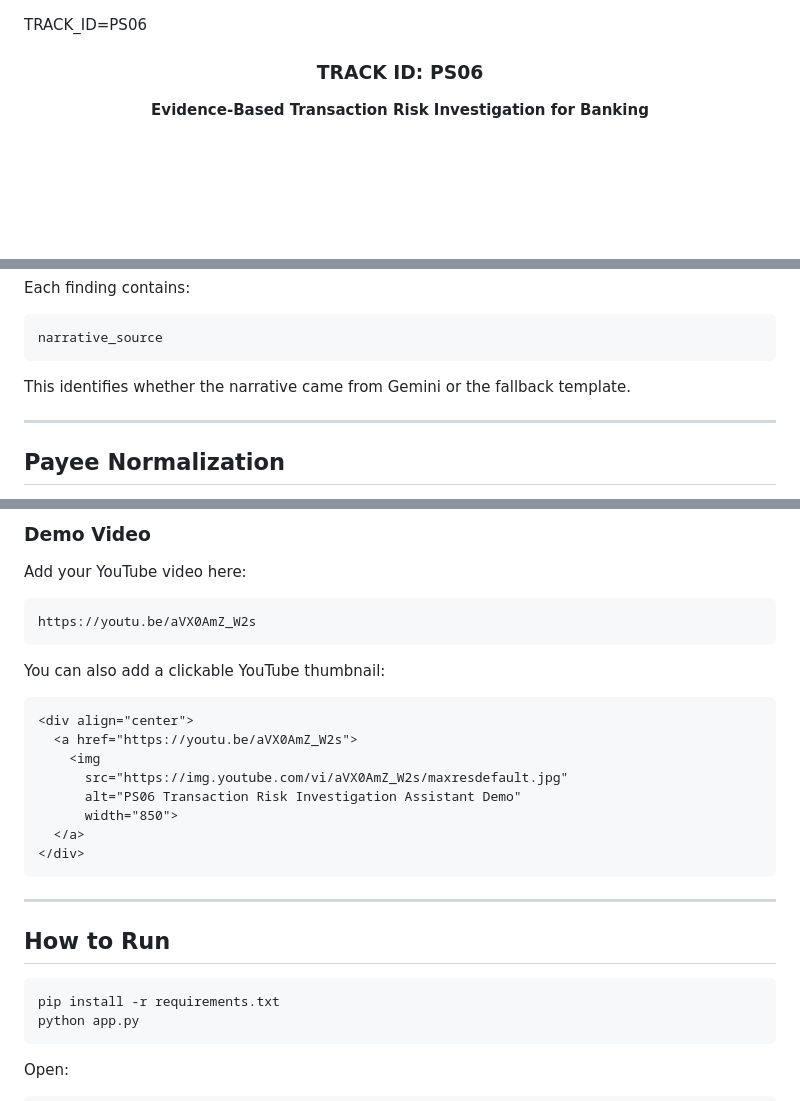
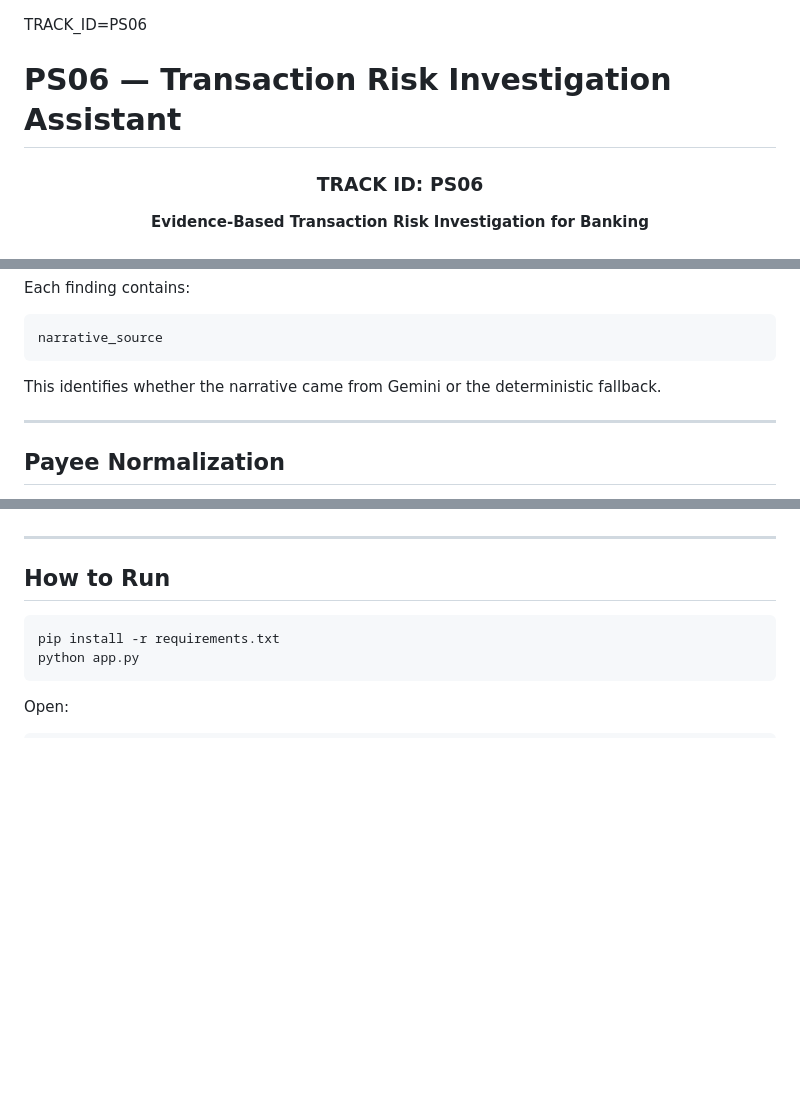
Before and after one commit to jestinkm/transaction-risk-investigator, a Markdown page: README.md, 3 parts joined by grey strips. Drawn GitHub-style; blank space fills up the shorter version.

````diff
--- a/README.md
+++ b/README.md
@@ -1,5 +1,6 @@
 TRACK_ID=PS06
 
+# PS06 — Transaction Risk Investigation Assistant
 
 <div align="center">
 
@@ -121,7 +122,7 @@ Each finding contains:
 narrative_source
 ```
 
-This identifies whether the narrative came from Gemini or the fallback template.
+This identifies whether the narrative came from Gemini or the deterministic fallback.
 
 ---
 
@@ -203,25 +217,4 @@ The ledger is a local tamper-evident mechanism and is not a distributed blockcha
 </div>
-
-### Demo Video
-
-Add your YouTube video here:
-
-```text
-https://youtu.be/aVX0AmZ_W2s
-```
-
-You can also add a clickable YouTube thumbnail:
-
-```html
-<div align="center">
-  <a href="https://youtu.be/aVX0AmZ_W2s">
-    <img
-      src="https://img.youtube.com/vi/aVX0AmZ_W2s/maxresdefault.jpg"
-      alt="PS06 Transaction Risk Investigation Assistant Demo"
-      width="850">
-  </a>
-</div>
-```
 
 ---
 
````
Also changed, not shown: other parts of README.md (+14 -1 lines).
